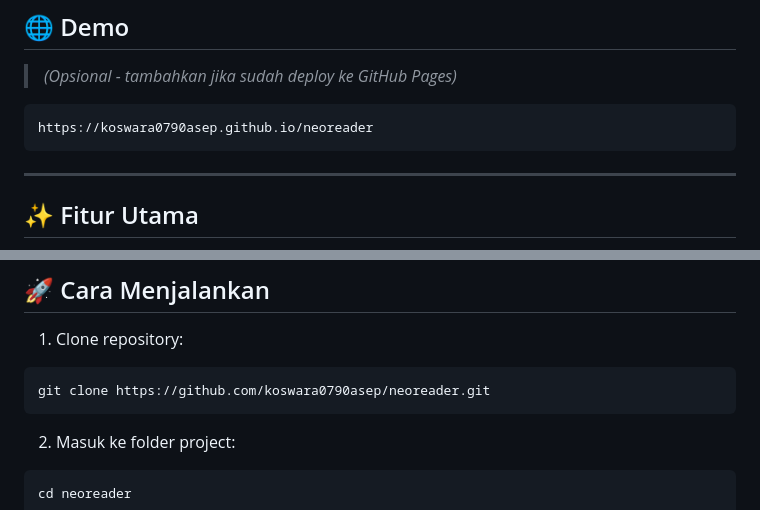
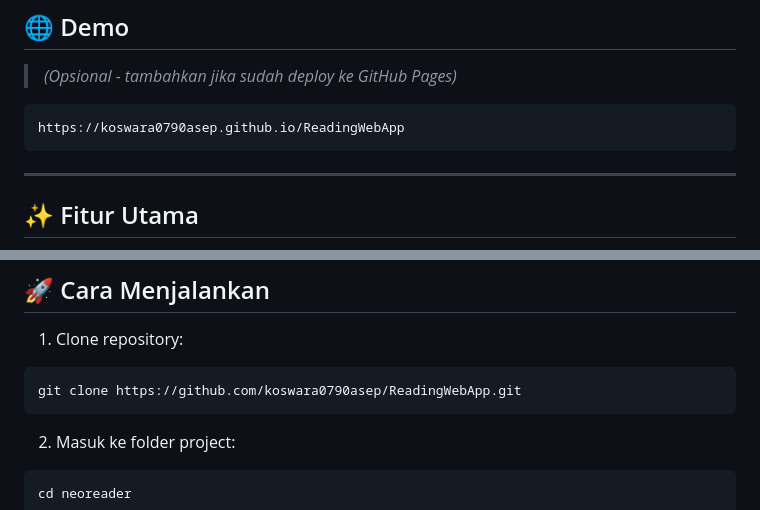
Before and after one commit to koswara0790asep/ReadingWebApp, a Markdown page: README.md, 2 parts joined by grey strips. Drawn GitHub-style.

Commit message:
Update README with new project name and links

````diff
--- a/README.md
+++ b/README.md
@@ -15,7 +15,7 @@ Dibuat dengan gaya desain **Neo-Brutalism**, aplikasi ini fokus pada performa, k
 > *(Opsional - tambahkan jika sudah deploy ke GitHub Pages)*
 
 ```bash
-https://koswara0790asep.github.io/neoreader
+https://koswara0790asep.github.io/ReadingWebApp
 ```
 
 ---
@@ -124,7 +124,7 @@ index.html
 1. Clone repository:
 
 ```bash
-git clone https://github.com/koswara0790asep/neoreader.git
+git clone https://github.com/koswara0790asep/ReadingWebApp.git
 ```
 
 2. Masuk ke folder project:
````
